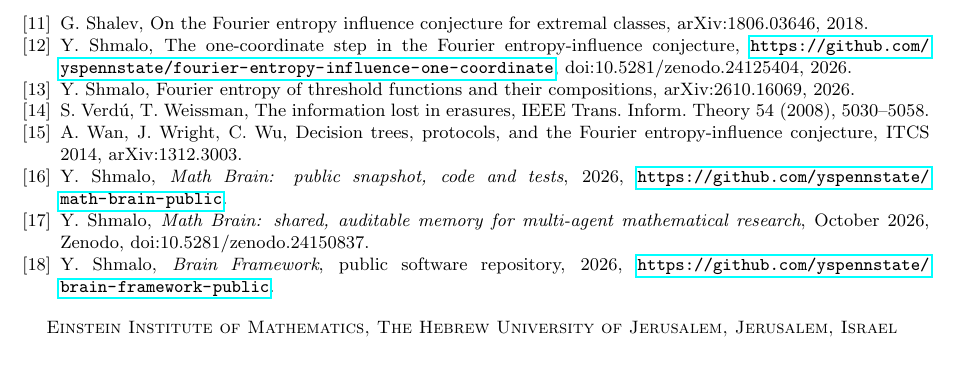
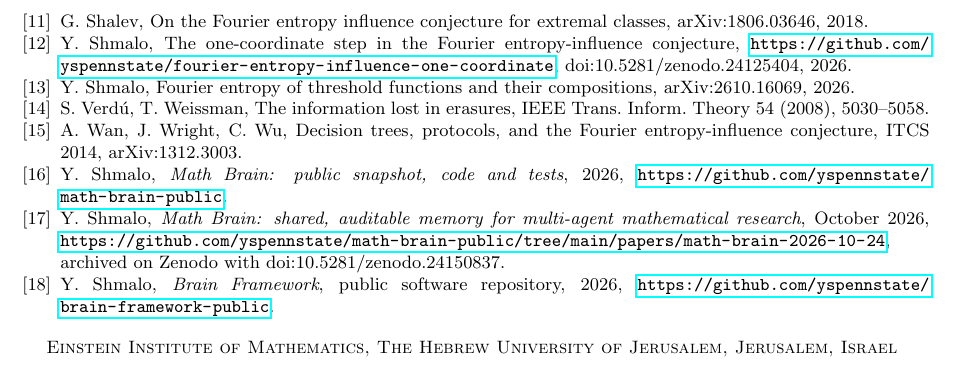
Before and after one commit to yspennstate/fei-sparse-linear-dnf, a LaTeX paper (main.tex): part of page 9 of 9, cut so that both start at the same text. Compiled offline with pdfLaTeX.

Commit message:
keep the Math Brain link beside its DOI

```diff
--- a/main.tex
+++ b/main.tex
@@ -461,7 +461,7 @@ arXiv:1312.3003.
 \bibitem{MathBrainRepo} Y.~Shmalo, \emph{Math Brain: public snapshot, code and tests}, 2026,
 \url{https://github.com/yspennstate/math-brain-public}.
 \bibitem{MathBrainPaper} Y.~Shmalo, \emph{Math Brain: shared, auditable memory for multi-agent mathematical research},
-October 2026, Zenodo, doi:10.5281/zenodo.24150837.
+October 2026, \url{https://github.com/yspennstate/math-brain-public/tree/main/papers/math-brain-2026-10-24}, archived on Zenodo with doi:10.5281/zenodo.24150837.
 \bibitem{BrainFramework} Y.~Shmalo, \emph{Brain Framework}, public software repository, 2026,
 \url{https://github.com/yspennstate/brain-framework-public}.
 \end{thebibliography}
```
Also changed, not shown: main.pdf.
